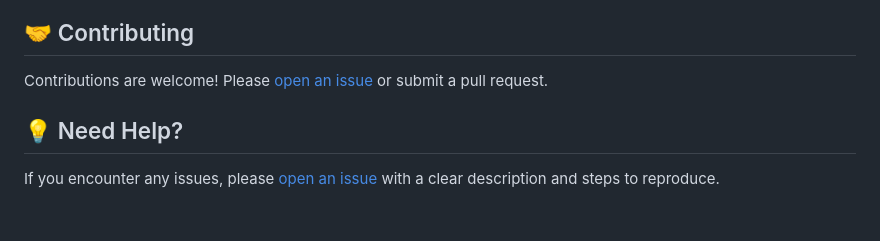
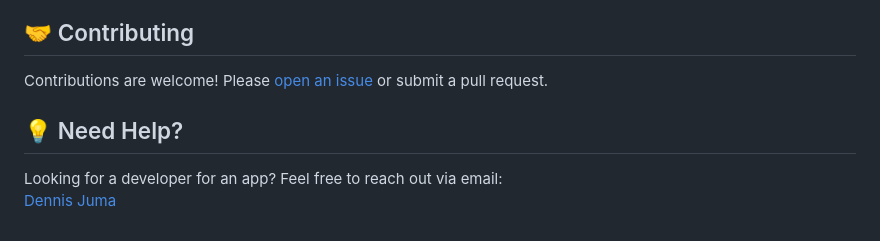
Before and after one commit to jumagemini/dcc-report, a Markdown page: README.md, the part around the change. Rendered like a GitHub page.

Commit message:
App documentation update

````diff
--- a/README.md
+++ b/README.md
@@ -215,5 +215,8 @@ pytest api/tests.py
 ```
 ## 🤝 Contributing
 Contributions are welcome! Please [open an issue](https://github.com/jumagemini/dcc-report/issues "Project Issue") or submit a pull request.
+
 ## 💡 Need Help?
-If you encounter any issues, please [open an issue](https://github.com/jumagemini/dcc-report/issues "Project Issue") with a clear description and steps to reproduce.
+
+Looking for a developer for an app? Feel free to reach out via email:
+[Dennis Juma](mailto:jumagemini@gmail.com)
````
